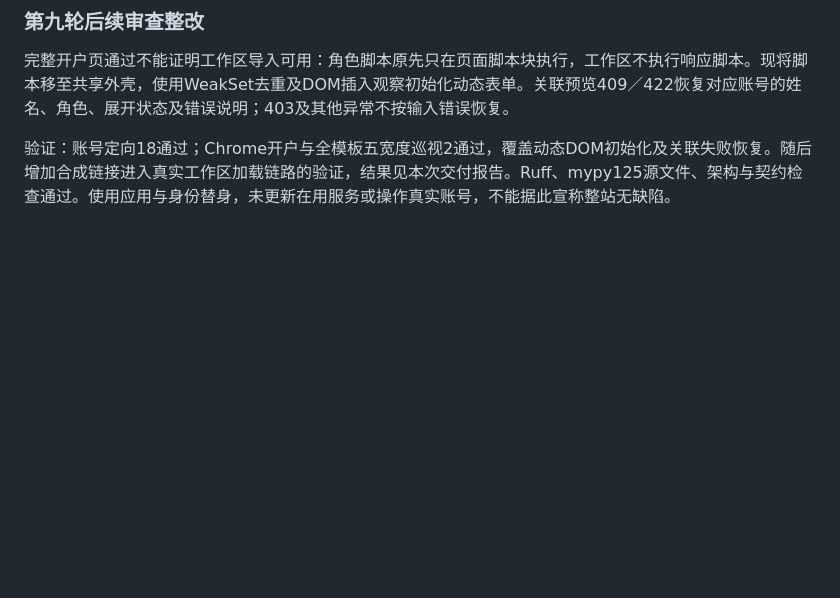
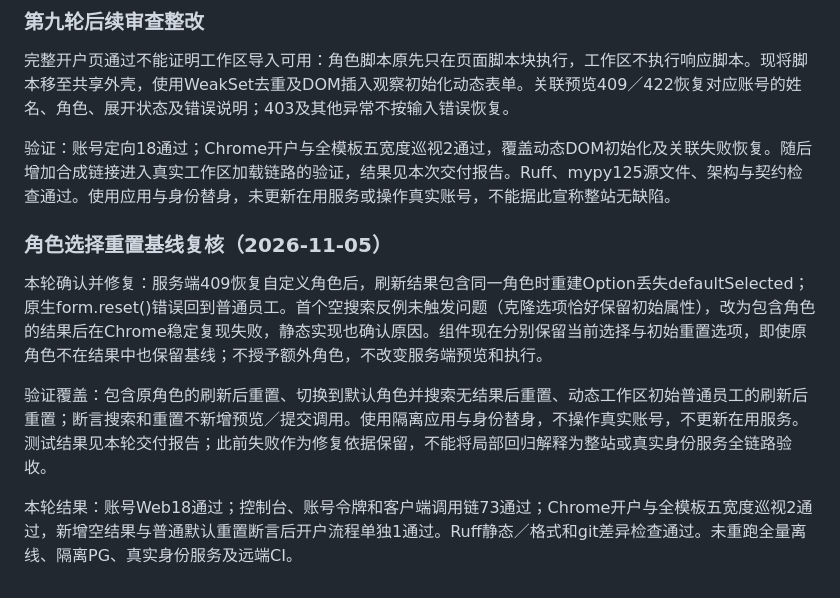
Before and after one commit to guyue55/ai-office-example, a Markdown page: docs/WORKSPACE_UI_REFACTOR.md, the part around the change. GitHub-like rendering; blank space fills up the shorter version.

Commit message:
docs(ui): 记录角色重置缺陷与二次复核结果

```diff
--- a/docs/WORKSPACE_UI_REFACTOR.md
+++ b/docs/WORKSPACE_UI_REFACTOR.md
@@ -239,3 +239,12 @@
 完整开户页通过不能证明工作区导入可用：角色脚本原先只在页面脚本块执行，工作区不执行响应脚本。现将脚本移至共享外壳，使用WeakSet去重及DOM插入观察初始化动态表单。关联预览409／422恢复对应账号的姓名、角色、展开状态及错误说明；403及其他异常不按输入错误恢复。
 
 验证：账号定向18通过；Chrome开户与全模板五宽度巡视2通过，覆盖动态DOM初始化及关联失败恢复。随后增加合成链接进入真实工作区加载链路的验证，结果见本次交付报告。Ruff、mypy125源文件、架构与契约检查通过。使用应用与身份替身，未更新在用服务或操作真实账号，不能据此宣称整站无缺陷。
+
+
+### 角色选择重置基线复核（2026-11-05）
+
+本轮确认并修复：服务端409恢复自定义角色后，刷新结果包含同一角色时重建Option丢失defaultSelected；原生form.reset()错误回到普通员工。首个空搜索反例未触发问题（克隆选项恰好保留初始属性），改为包含角色的结果后在Chrome稳定复现失败，静态实现也确认原因。组件现在分别保留当前选择与初始重置选项，即使原角色不在结果中也保留基线；不授予额外角色，不改变服务端预览和执行。
+
+验证覆盖：包含原角色的刷新后重置、切换到默认角色并搜索无结果后重置、动态工作区初始普通员工的刷新后重置；断言搜索和重置不新增预览／提交调用。使用隔离应用与身份替身，不操作真实账号，不更新在用服务。测试结果见本轮交付报告；此前失败作为修复依据保留，不能将局部回归解释为整站或真实身份服务全链路验收。
+
+本轮结果：账号Web18通过；控制台、账号令牌和客户端调用链73通过；Chrome开户与全模板五宽度巡视2通过，新增空结果与普通默认重置断言后开户流程单独1通过。Ruff静态／格式和git差异检查通过。未重跑全量离线、隔离PG、真实身份服务及远端CI。
```
Also changed, not shown: AGENTS.md (+2 -0 lines).
